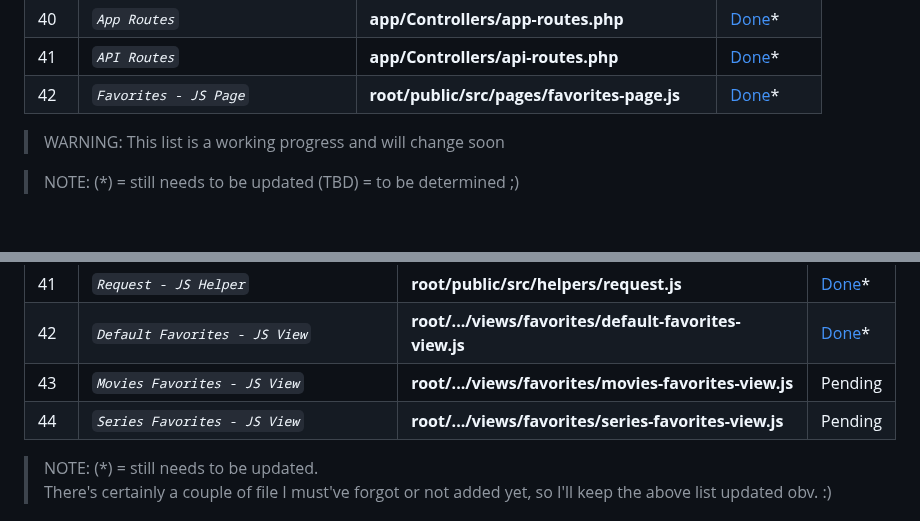
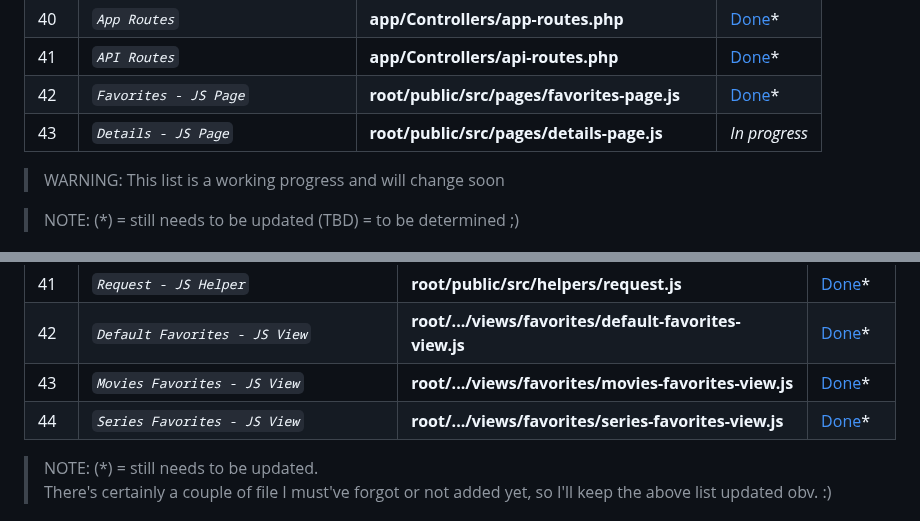
Before and after one commit to abraham-ukachi/cinetech, a Markdown page: README.md, 2 parts joined by grey strips. Rendered like a GitHub page; blank space fills up the shorter version.

Commit message:
:memo: Status update: Details - JS Page is *in progress* & Movies + Series Favorites - JS View are *done*

```diff
--- a/README.md
+++ b/README.md
@@ -109,6 +109,7 @@ The official deadline of the jobs below - according to [intra](https://intra.lap
 | 40 | *`App Routes`* | **app/Controllers/app-routes.php** | [Done](./root/routes/app-routes.php)\* |
 | 41 | *`API Routes`* | **app/Controllers/api-routes.php** | [Done](./root/routes/api-routes.php)\* |
 | 42 | *`Favorites - JS Page`* | **root/public/src/pages/favorites-page.js** | [Done](./root/public/src/pages/favorites-page.js)\* |
+| 43 | *`Details - JS Page`* | **root/public/src/pages/details-page.js** | *_In progress_* |
 
 > WARNING: This list is a working progress and will change soon
 
@@ -213,8 +214,8 @@ These are some of the things we did or plan to do, in addition to this project's
 | 40 | *`i18n - JS Helper`* | **root/public/src/helpers/i18n.js** | [Done](./root/public/src/helpers/i18n.js)\* |
 | 41 | *`Request - JS Helper`* | **root/public/src/helpers/request.js** | [Done](./root/public/src/helpers/request.js)\* |
 | 42 | *`Default Favorites - JS View`* | **root/.../views/favorites/default-favorites-view.js** | [Done](./root/public/src/views/favorites/default-favorites-view.js)\* |
-| 43 | *`Movies Favorites - JS View`* | **root/.../views/favorites/movies-favorites-view.js** | Pending |
-| 44 | *`Series Favorites - JS View`* | **root/.../views/favorites/series-favorites-view.js** | Pending |
+| 43 | *`Movies Favorites - JS View`* | **root/.../views/favorites/movies-favorites-view.js** | [Done](./root/public/src/views/favorites/movies-favorites-view.js)\* |
+| 44 | *`Series Favorites - JS View`* | **root/.../views/favorites/series-favorites-view.js** | [Done](./root/public/src/views/favorites/series-favorites-view.js)\* |
 
 > NOTE: (\*) = still needs to be updated. <br>
 > There's certainly a couple of file I must've forgot or not added yet, so I'll keep the above list updated obv. :)
```
